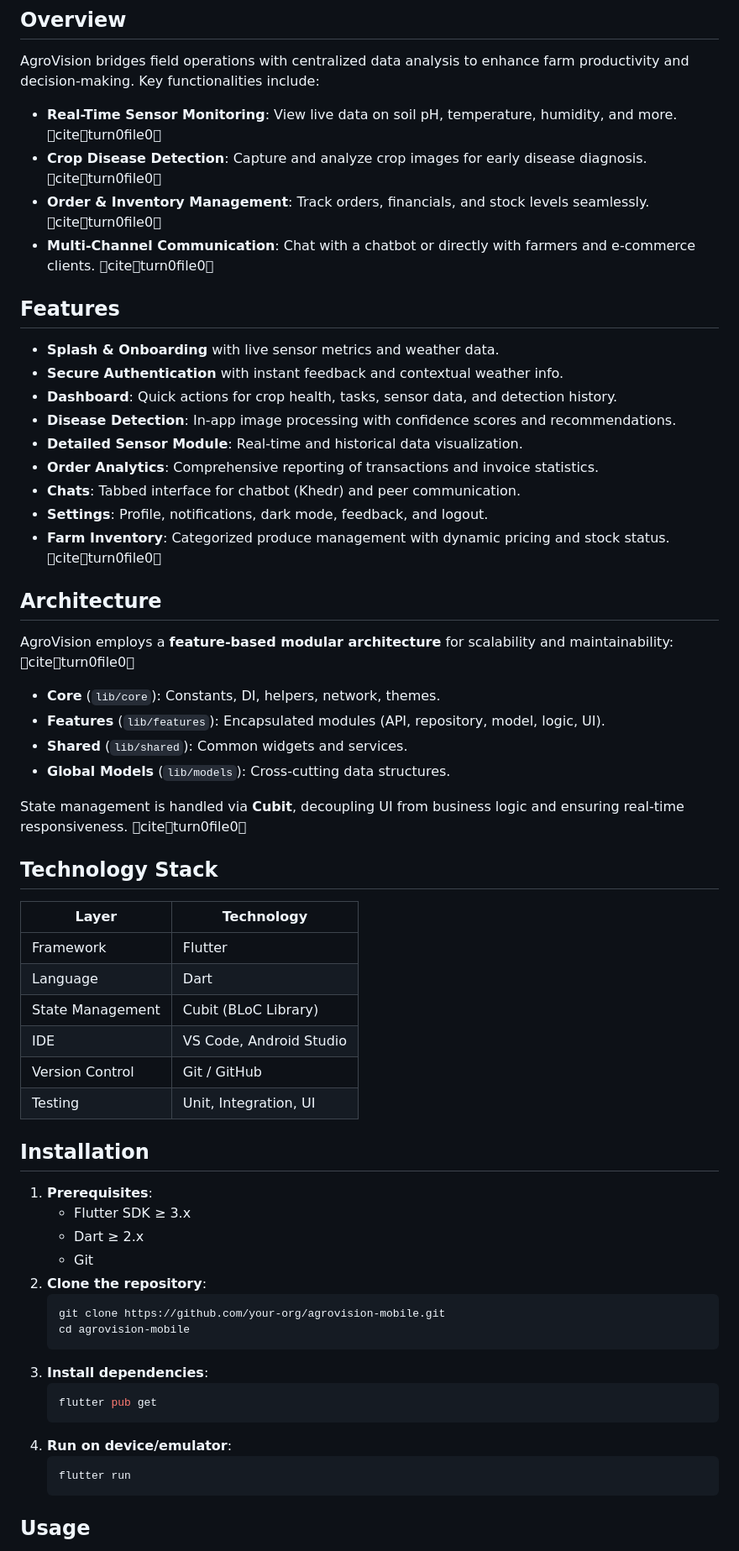
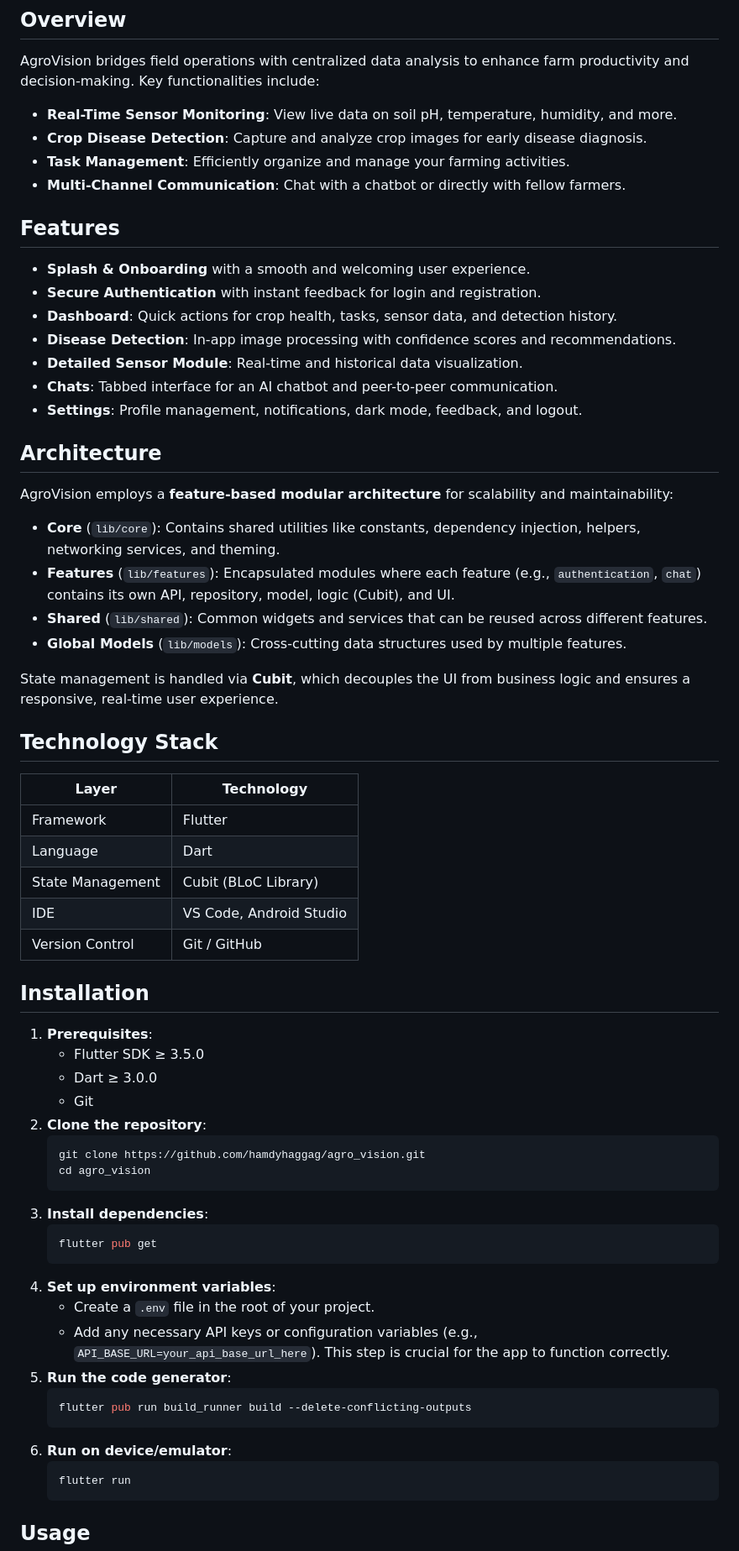
Before and after one commit to hamdyhaggag/AgroVision, a Markdown page: README.md, the part around one of its changes. Shown at 84% size. Rendered like a GitHub page.

````diff
--- a/README.md
+++ b/README.md
@@ -21,30 +25,28 @@
 
 ## Overview
 AgroVision bridges field operations with centralized data analysis to enhance farm productivity and decision-making. Key functionalities include:
-- **Real-Time Sensor Monitoring**: View live data on soil pH, temperature, humidity, and more. citeturn0file0
-- **Crop Disease Detection**: Capture and analyze crop images for early disease diagnosis. citeturn0file0
-- **Order & Inventory Management**: Track orders, financials, and stock levels seamlessly. citeturn0file0
-- **Multi-Channel Communication**: Chat with a chatbot or directly with farmers and e-commerce clients. citeturn0file0
+- **Real-Time Sensor Monitoring**: View live data on soil pH, temperature, humidity, and more.
+- **Crop Disease Detection**: Capture and analyze crop images for early disease diagnosis.
+- **Task Management**: Efficiently organize and manage your farming activities.
+- **Multi-Channel Communication**: Chat with a chatbot or directly with fellow farmers.
 
 ## Features
-- **Splash & Onboarding** with live sensor metrics and weather data.
-- **Secure Authentication** with instant feedback and contextual weather info.
+- **Splash & Onboarding** with a smooth and welcoming user experience.
+- **Secure Authentication** with instant feedback for login and registration.
 - **Dashboard**: Quick actions for crop health, tasks, sensor data, and detection history.
 - **Disease Detection**: In-app image processing with confidence scores and recommendations.
 - **Detailed Sensor Module**: Real-time and historical data visualization.
-- **Order Analytics**: Comprehensive reporting of transactions and invoice statistics.
-- **Chats**: Tabbed interface for chatbot (Khedr) and peer communication.
-- **Settings**: Profile, notifications, dark mode, feedback, and logout.
-- **Farm Inventory**: Categorized produce management with dynamic pricing and stock status. citeturn0file0
+- **Chats**: Tabbed interface for an AI chatbot and peer-to-peer communication.
+- **Settings**: Profile management, notifications, dark mode, feedback, and logout.
 
 ## Architecture
-AgroVision employs a **feature-based modular architecture** for scalability and maintainability: citeturn0file0
-- **Core** (`lib/core`): Constants, DI, helpers, network, themes.
-- **Features** (`lib/features`): Encapsulated modules (API, repository, model, logic, UI).
-- **Shared** (`lib/shared`): Common widgets and services.
-- **Global Models** (`lib/models`): Cross-cutting data structures.
+AgroVision employs a **feature-based modular architecture** for scalability and maintainability:
+- **Core** (`lib/core`): Contains shared utilities like constants, dependency injection, helpers, networking services, and theming.
+- **Features** (`lib/features`): Encapsulated modules where each feature (e.g., `authentication`, `chat`) contains its own API, repository, model, logic (Cubit), and UI.
+- **Shared** (`lib/shared`): Common widgets and services that can be reused across different features.
+- **Global Models** (`lib/models`): Cross-cutting data structures used by multiple features.
 
-State management is handled via **Cubit**, decoupling UI from business logic and ensuring real-time responsiveness. citeturn0file0
+State management is handled via **Cubit**, which decouples the UI from business logic and ensures a responsive, real-time user experience.
 
 ## Technology Stack
 | Layer                 | Technology                |
@@ -54,23 +56,29 @@ State management is handled via **Cubit**, decoupling UI from business logic and
 | State Management      | Cubit (BLoC Library)      |
 | IDE                   | VS Code, Android Studio   |
 | Version Control       | Git / GitHub              |
-| Testing               | Unit, Integration, UI     |
 
 ## Installation
 1. **Prerequisites**:
-   - Flutter SDK ≥ 3.x
-   - Dart ≥ 2.x
+   - Flutter SDK ≥ 3.5.0
+   - Dart ≥ 3.0.0
    - Git
 2. **Clone the repository**:
    ```bash
-   git clone https://github.com/your-org/agrovision-mobile.git
-   cd agrovision-mobile
+   git clone https://github.com/hamdyhaggag/agro_vision.git
+   cd agro_vision
    ```
 3. **Install dependencies**:
    ```bash
    flutter pub get
    ```
-4. **Run on device/emulator**:
+4.  **Set up environment variables**:
+    -   Create a `.env` file in the root of your project.
+    -   Add any necessary API keys or configuration variables (e.g., `API_BASE_URL=your_api_base_url_here`). This step is crucial for the app to function correctly.
+5.  **Run the code generator**:
+    ```bash
+    flutter pub run build_runner build --delete-conflicting-outputs
+    ```
+6. **Run on device/emulator**:
    ```bash
    flutter run
    ```
````
Also changed, not shown: other parts of README.md (+30 -67 lines).
